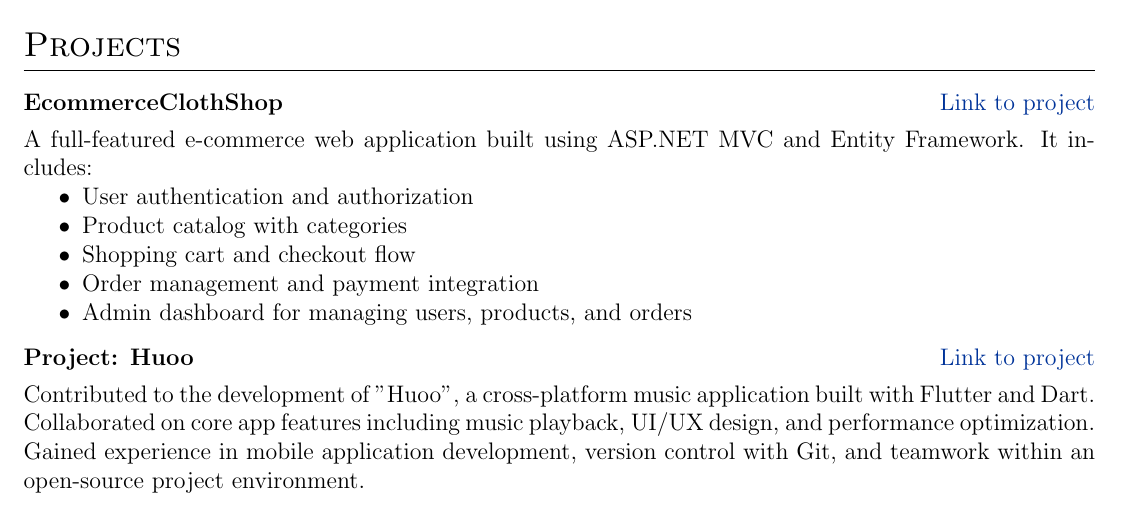
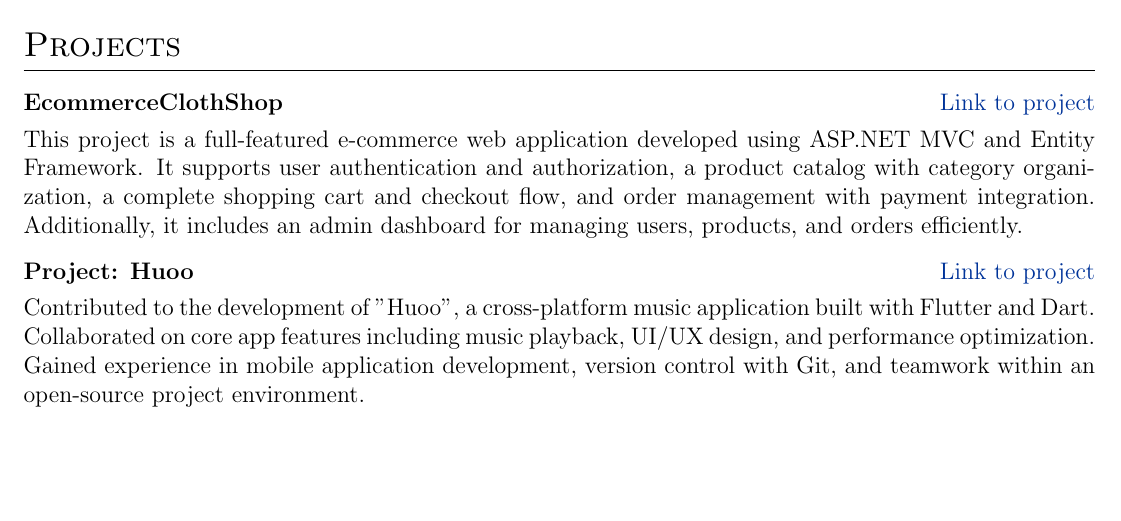
Before and after one commit to k4sp3rz/MyCV, a LaTeX CV (cv.tex): part of the page, cut so that both start at the same text, the shorter picture padded with empty space. Compiled offline with pdfLaTeX.

Commit message:
Update cv.tex

```diff
--- a/cv.tex
+++ b/cv.tex
@@ -161,14 +161,7 @@
 
 \begin{tabularx}{\linewidth}{ @{}l r@{} }
 \textbf{EcommerceClothShop} & \hfill \href{https://github.com/k4sp3rz/EcommerceClothShop}{Link to project} \\[3.75pt]
-\multicolumn{2}{@{}X@{}}{A full-featured e-commerce web application built using ASP.NET MVC and Entity Framework. It includes:
-\begin{itemize}
-    \item User authentication and authorization
-    \item Product catalog with categories
-    \item Shopping cart and checkout flow
-    \item Order management and payment integration
-    \item Admin dashboard for managing users, products, and orders
-\end{itemize}
+\multicolumn{2}{@{}X@{}}{This project is a full-featured e-commerce web application developed using ASP.NET MVC and Entity Framework. It supports user authentication and authorization, a product catalog with category organization, a complete shopping cart and checkout flow, and order management with payment integration. Additionally, it includes an admin dashboard for managing users, products, and orders efficiently.
 }  \\
 \end{tabularx}
 
```
